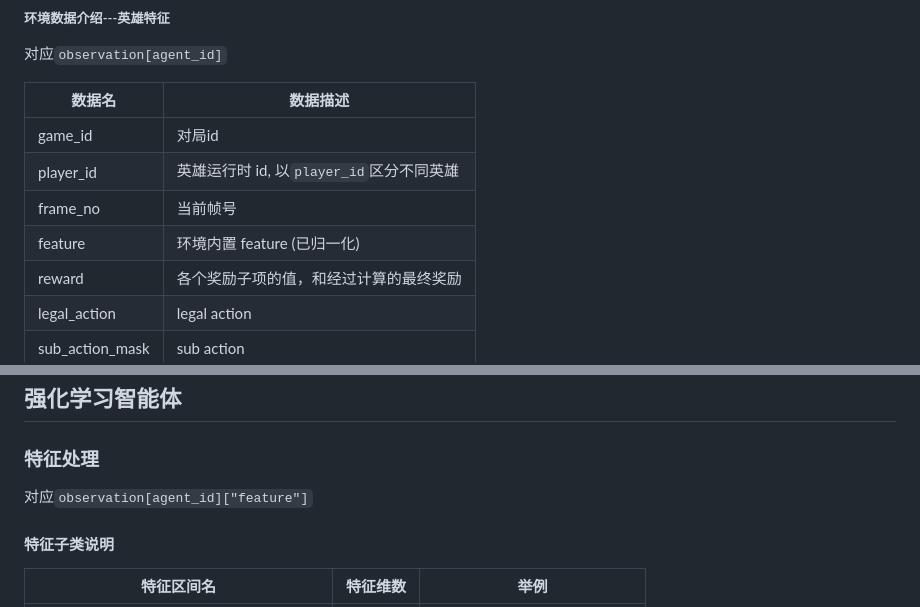
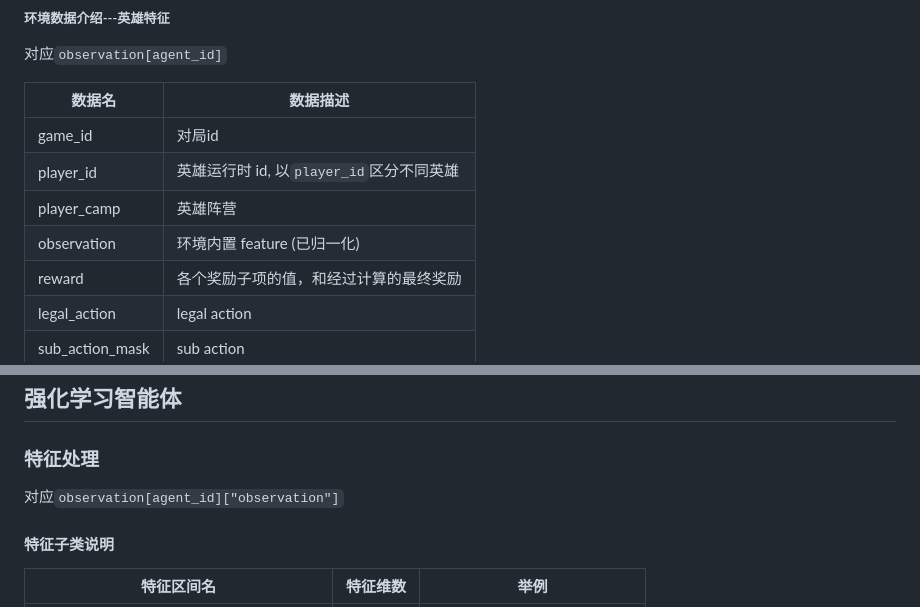
Before and after one commit to laonuo2004/RL_hok1v1, a Markdown page: docs/智能体决策1v1实验开发指南.md, 2 parts joined by grey strips. Drawn GitHub-style.

Commit message:
chore: 修改官方文档中的错误
原因：
  - observation[agent_id]中的725维"feature"变成了"observation"
改动：
  - 将1v1开发指南中的observation[agent_id]["feature"]修改成observation[agent_id]["observation"]

```diff
--- a/docs/智能体决策1v1实验开发指南.md
+++ b/docs/智能体决策1v1实验开发指南.md
@@ -134,8 +134,8 @@ frame_no, observation, score, terminated, truncated, state = env.step(hero_actio
 | --- | --- |
 | game_id | 对局id |
 | player_id | 英雄运行时 id, 以`player_id`区分不同英雄 |
-| frame_no | 当前帧号 |
-| feature | 环境内置 feature (已归一化) |
+| player_camp | 英雄阵营 |
+| observation | 环境内置 feature (已归一化) |
 | reward | 各个奖励子项的值，和经过计算的最终奖励 |
 | legal_action | legal action |
 | sub_action_mask | sub action |
@@ -207,7 +207,7 @@ frame_no, observation, score, terminated, truncated, state = env.step(hero_actio
 
 ### 特征处理
 
-对应`observation[agent_id]["feature"]`
+对应`observation[agent_id]["observation"]`
 
 #### 特征子类说明
 
```
